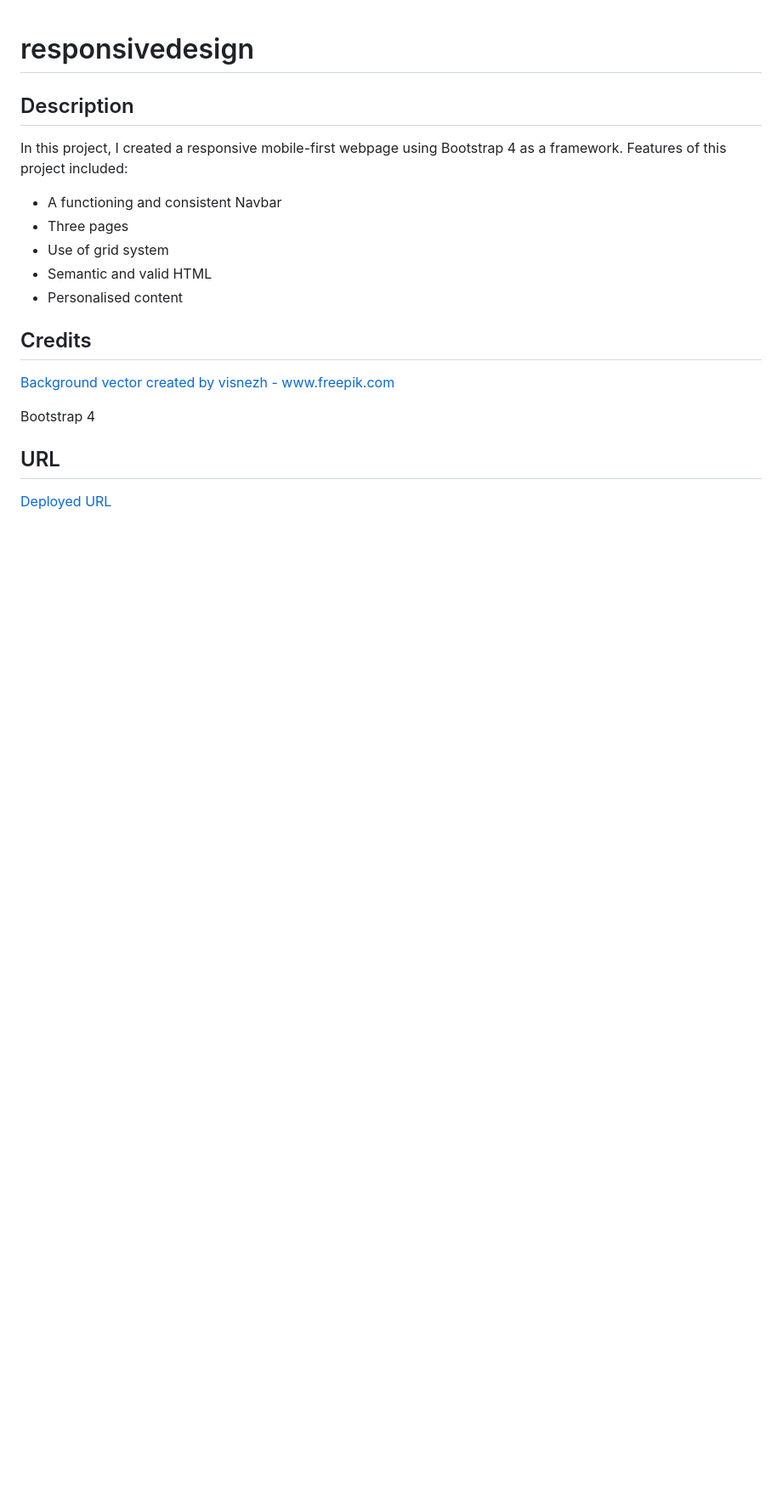
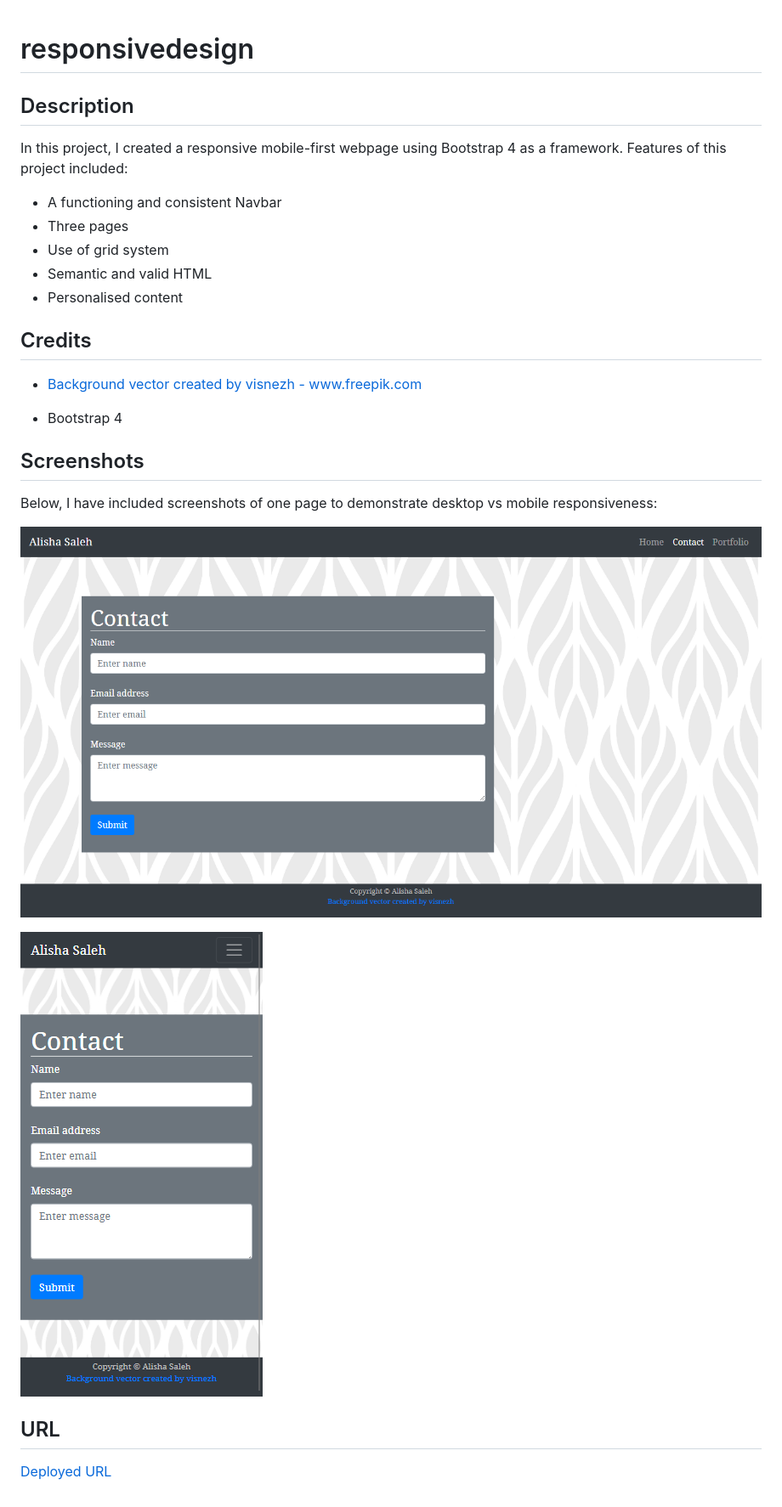
Before and after one commit to AlishaSaleh/responsivedesign, a Markdown page: README.md, the part around the change. Shown: that part at 85% size. Drawn GitHub-style; pictures changed too: images/responsive-01.png (added), images/responsive-02.png (added); blank space fills up the shorter version.

Commit message:
Screenshots added to ReadME

```diff
--- a/README.md
+++ b/README.md
@@ -11,9 +11,17 @@ In this project, I created a responsive mobile-first webpage using Bootstrap 4 a
 
 ## Credits
 
-<a href='https://www.freepik.com/vectors/background'>Background vector created by visnezh - www.freepik.com</a>
+* <a href='https://www.freepik.com/vectors/background'>Background vector created by visnezh - www.freepik.com</a>
 
-Bootstrap 4
+* Bootstrap 4
+
+## Screenshots
+
+Below, I have included screenshots of one page to demonstrate desktop vs mobile responsiveness:
+
+![Screenshot example 1](images/responsive-02.png)
+
+![Screenshot example 2](images/responsive-01.png)
 
 ## URL
 
```
